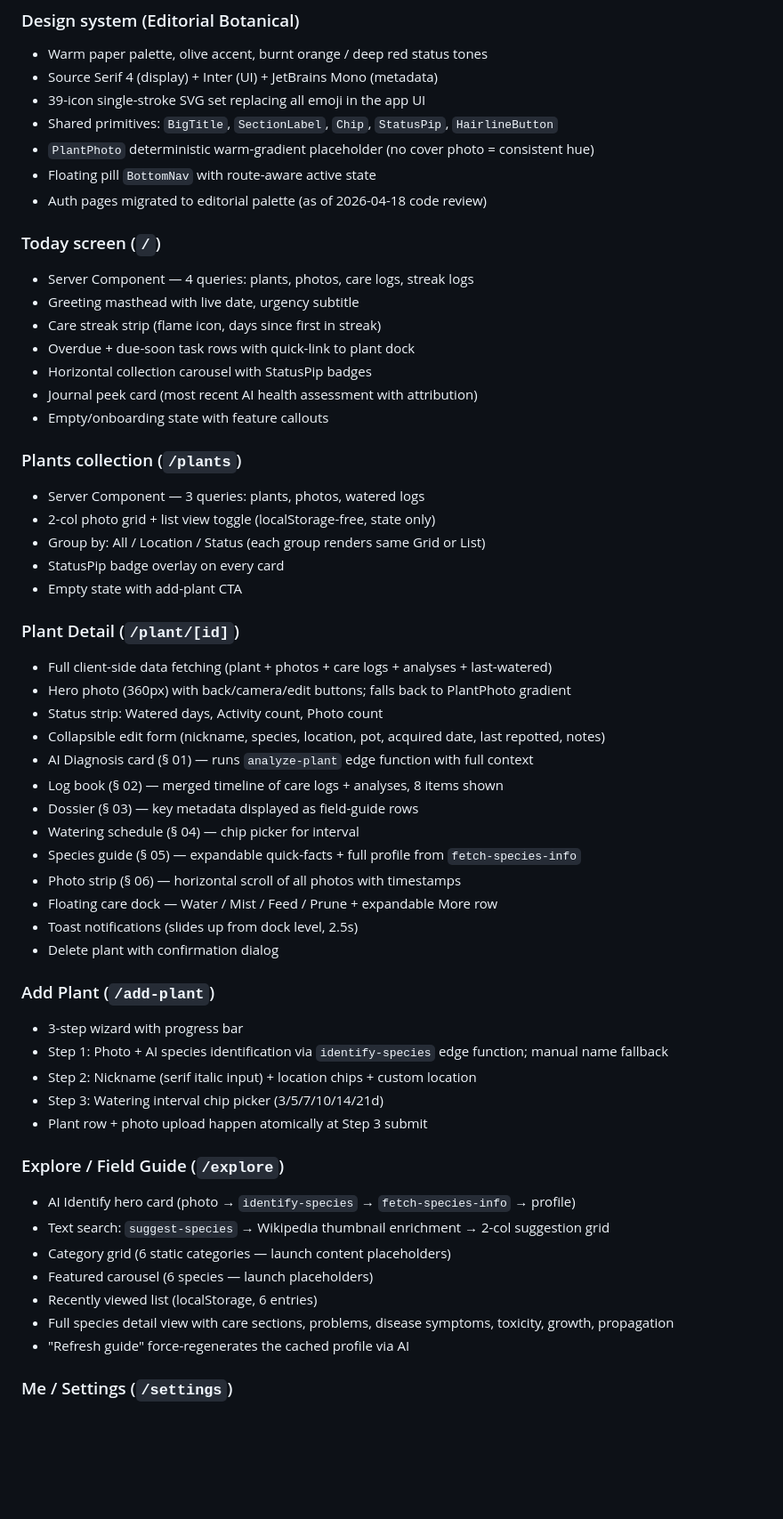
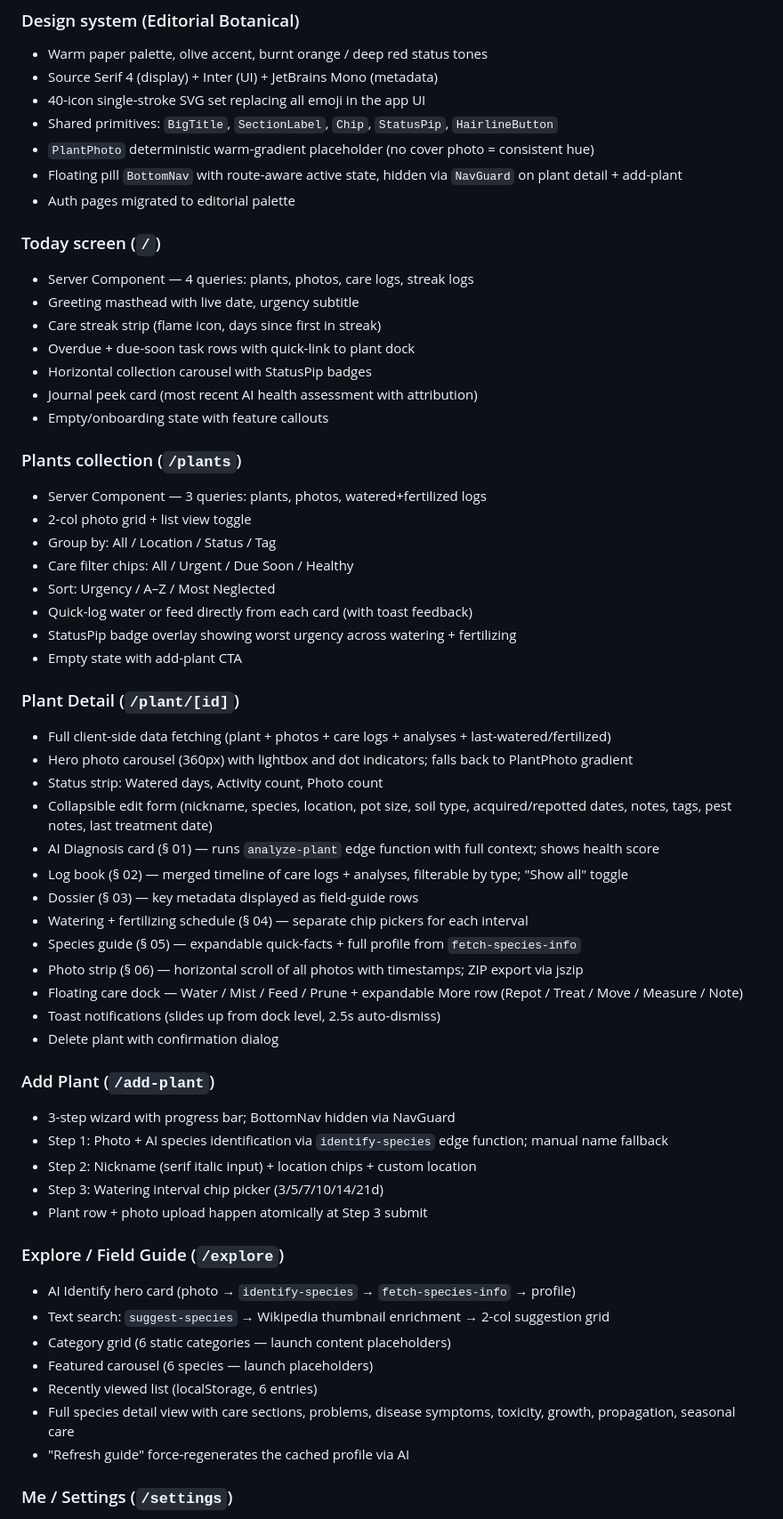
Before and after one commit to kcwalr13/viriditas, a Markdown page: ROADMAP_CURRENT.md, the part around one of its changes. Shown at 89% size. GitHub-like rendering; blank space fills up the shorter version.

```diff
--- a/ROADMAP_CURRENT.md
+++ b/ROADMAP_CURRENT.md
@@ -14,11 +24,11 @@ _Last updated: 2026-04-18 after full code review_
 ### Design system (Editorial Botanical)
 - Warm paper palette, olive accent, burnt orange / deep red status tones
 - Source Serif 4 (display) + Inter (UI) + JetBrains Mono (metadata)
-- 39-icon single-stroke SVG set replacing all emoji in the app UI
+- 40-icon single-stroke SVG set replacing all emoji in the app UI
 - Shared primitives: `BigTitle`, `SectionLabel`, `Chip`, `StatusPip`, `HairlineButton`
 - `PlantPhoto` deterministic warm-gradient placeholder (no cover photo = consistent hue)
-- Floating pill `BottomNav` with route-aware active state
-- Auth pages migrated to editorial palette (as of 2026-04-18 code review)
+- Floating pill `BottomNav` with route-aware active state, hidden via `NavGuard` on plant detail + add-plant
+- Auth pages migrated to editorial palette
 
 ### Today screen (`/`)
 - Server Component — 4 queries: plants, photos, care logs, streak logs
@@ -30,29 +40,32 @@ _Last updated: 2026-04-18 after full code review_
 - Empty/onboarding state with feature callouts
 
 ### Plants collection (`/plants`)
-- Server Component — 3 queries: plants, photos, watered logs
-- 2-col photo grid + list view toggle (localStorage-free, state only)
-- Group by: All / Location / Status (each group renders same Grid or List)
-- StatusPip badge overlay on every card
+- Server Component — 3 queries: plants, photos, watered+fertilized logs
+- 2-col photo grid + list view toggle
+- Group by: All / Location / Status / Tag
+- Care filter chips: All / Urgent / Due Soon / Healthy
+- Sort: Urgency / A–Z / Most Neglected
+- Quick-log water or feed directly from each card (with toast feedback)
+- StatusPip badge overlay showing worst urgency across watering + fertilizing
 - Empty state with add-plant CTA
 
 ### Plant Detail (`/plant/[id]`)
-- Full client-side data fetching (plant + photos + care logs + analyses + last-watered)
-- Hero photo (360px) with back/camera/edit buttons; falls back to PlantPhoto gradient
+- Full client-side data fetching (plant + photos + care logs + analyses + last-watered/fertilized)
+- Hero photo carousel (360px) with lightbox and dot indicators; falls back to PlantPhoto gradient
 - Status strip: Watered days, Activity count, Photo count
-- Collapsible edit form (nickname, species, location, pot, acquired date, last repotted, notes)
-- AI Diagnosis card (§ 01) — runs `analyze-plant` edge function with full context
-- Log book (§ 02) — merged timeline of care logs + analyses, 8 items shown
+- Collapsible edit form (nickname, species, location, pot size, soil type, acquired/repotted dates, notes, tags, pest notes, last treatment date)
+- AI Diagnosis card (§ 01) — runs `analyze-plant` edge function with full context; shows health score
+- Log book (§ 02) — merged timeline of care logs + analyses, filterable by type; "Show all" toggle
 - Dossier (§ 03) — key metadata displayed as field-guide rows
-- Watering schedule (§ 04) — chip picker for interval
+- Watering + fertilizing schedule (§ 04) — separate chip pickers for each interval
 - Species guide (§ 05) — expandable quick-facts + full profile from `fetch-species-info`
-- Photo strip (§ 06) — horizontal scroll of all photos with timestamps
-- Floating care dock — Water / Mist / Feed / Prune + expandable More row
-- Toast notifications (slides up from dock level, 2.5s)
+- Photo strip (§ 06) — horizontal scroll of all photos with timestamps; ZIP export via jszip
+- Floating care dock — Water / Mist / Feed / Prune + expandable More row (Repot / Treat / Move / Measure / Note)
+- Toast notifications (slides up from dock level, 2.5s auto-dismiss)
 - Delete plant with confirmation dialog
 
 ### Add Plant (`/add-plant`)
-- 3-step wizard with progress bar
+- 3-step wizard with progress bar; BottomNav hidden via NavGuard
 - Step 1: Photo + AI species identification via `identify-species` edge function; manual name fallback
 - Step 2: Nickname (serif italic input) + location chips + custom location
 - Step 3: Watering interval chip picker (3/5/7/10/14/21d)
@@ -64,7 +77,7 @@ _Last updated: 2026-04-18 after full code review_
 - Category grid (6 static categories — launch content placeholders)
 - Featured carousel (6 species — launch placeholders)
 - Recently viewed list (localStorage, 6 entries)
-- Full species detail view with care sections, problems, disease symptoms, toxicity, growth, propagation
+- Full species detail view with care sections, problems, disease symptoms, toxicity, growth, propagation, seasonal care
 - "Refresh guide" force-regenerates the cached profile via AI
 
 ### Me / Settings (`/settings`)
```
Also changed, not shown: other parts of ROADMAP_CURRENT.md (+72 -33 lines), CLAUDE.md (+35 -20 lines).
